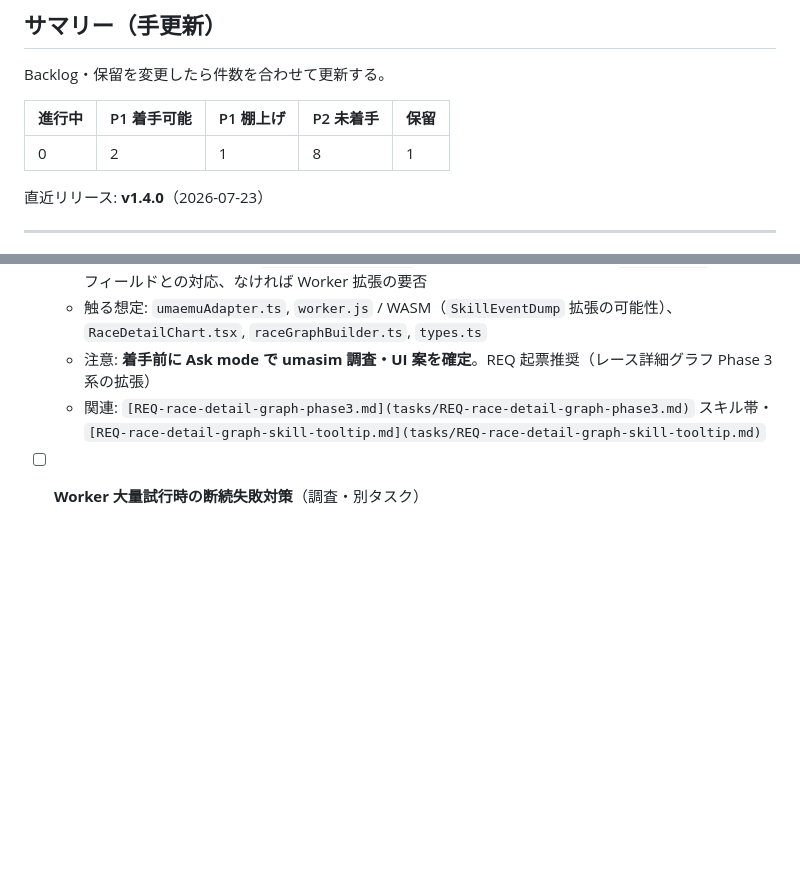
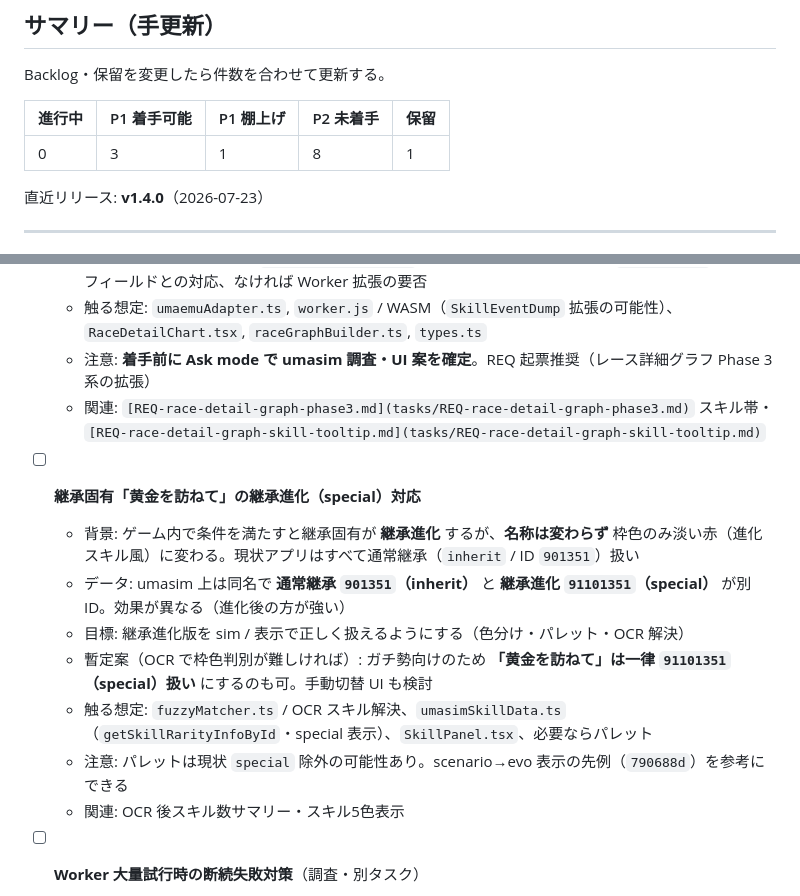
Before and after one commit to Tsuyuchan-jp/umamusume-skill-emulator, a Markdown page: docs/TODO.md, 2 parts joined by grey strips. Drawn GitHub-style; blank space fills up the shorter version.

Commit message:
chore: 黄金を訪ねての継承進化(special)対応を TODO P1 に追加
Co-authored-by: Cursor <cursoragent@cursor.com>

```diff
--- a/docs/TODO.md
+++ b/docs/TODO.md
@@ -24,7 +24,7 @@ Backlog・保留を変更したら件数を合わせて更新する。
 
 | 進行中 | P1 着手可能 | P1 棚上げ | P2 未着手 | 保留 |
 | --- | --- | --- | --- | --- |
-| 0 | 2 | 1 | 8 | 1 |
+| 0 | 3 | 1 | 8 | 1 |
 
 直近リリース: **v1.4.0**（2026-07-23）
 
@@ -52,6 +52,15 @@ Backlog・保留を変更したら件数を合わせて更新する。
   - 触る想定: `umaemuAdapter.ts`, `worker.js` / WASM（`SkillEventDump` 拡張の可能性）、`RaceDetailChart.tsx`, `raceGraphBuilder.ts`, `types.ts`
   - 注意: **着手前に Ask mode で umasim 調査・UI 案を確定**。REQ 起票推奨（レース詳細グラフ Phase 3 系の拡張）
   - 関連: `[REQ-race-detail-graph-phase3.md](tasks/REQ-race-detail-graph-phase3.md)` スキル帯・`[REQ-race-detail-graph-skill-tooltip.md](tasks/REQ-race-detail-graph-skill-tooltip.md)`
+
+- [ ] **継承固有「黄金を訪ねて」の継承進化（special）対応**
+  - 背景: ゲーム内で条件を満たすと継承固有が **継承進化** するが、**名称は変わらず** 枠色のみ淡い赤（進化スキル風）に変わる。現状アプリはすべて通常継承（`inherit` / ID `901351`）扱い
+  - データ: umasim 上は同名で **通常継承 `901351`（inherit）** と **継承進化 `91101351`（special）** が別 ID。効果が異なる（進化後の方が強い）
+  - 目標: 継承進化版を sim / 表示で正しく扱えるようにする（色分け・パレット・OCR 解決）
+  - 暫定案（OCR で枠色判別が難しければ）: ガチ勢向けのため **「黄金を訪ねて」は一律 `91101351`（special）扱い** にするのも可。手動切替 UI も検討
+  - 触る想定: `fuzzyMatcher.ts` / OCR スキル解決、`umasimSkillData.ts`（`getSkillRarityInfoById`・special 表示）、`SkillPanel.tsx`、必要ならパレット
+  - 注意: パレットは現状 `special` 除外の可能性あり。scenario→evo 表示の先例（`790688d`）を参考にできる
+  - 関連: OCR 後スキル数サマリー・スキル5色表示
 
 - [ ] **Worker 大量試行時の断続失敗対策**（調査・別タスク）
   - 背景: ユーザーレポートで 1,000 回 sim の途中失敗など fetch 単独では説明しきれないパターンあり（`[REQ-skill-data-fetch-fallback.md](tasks/REQ-skill-data-fetch-fallback.md)` スコープ外）
```
Also changed, not shown: other parts of docs/TODO.md (+1 -1 lines).
